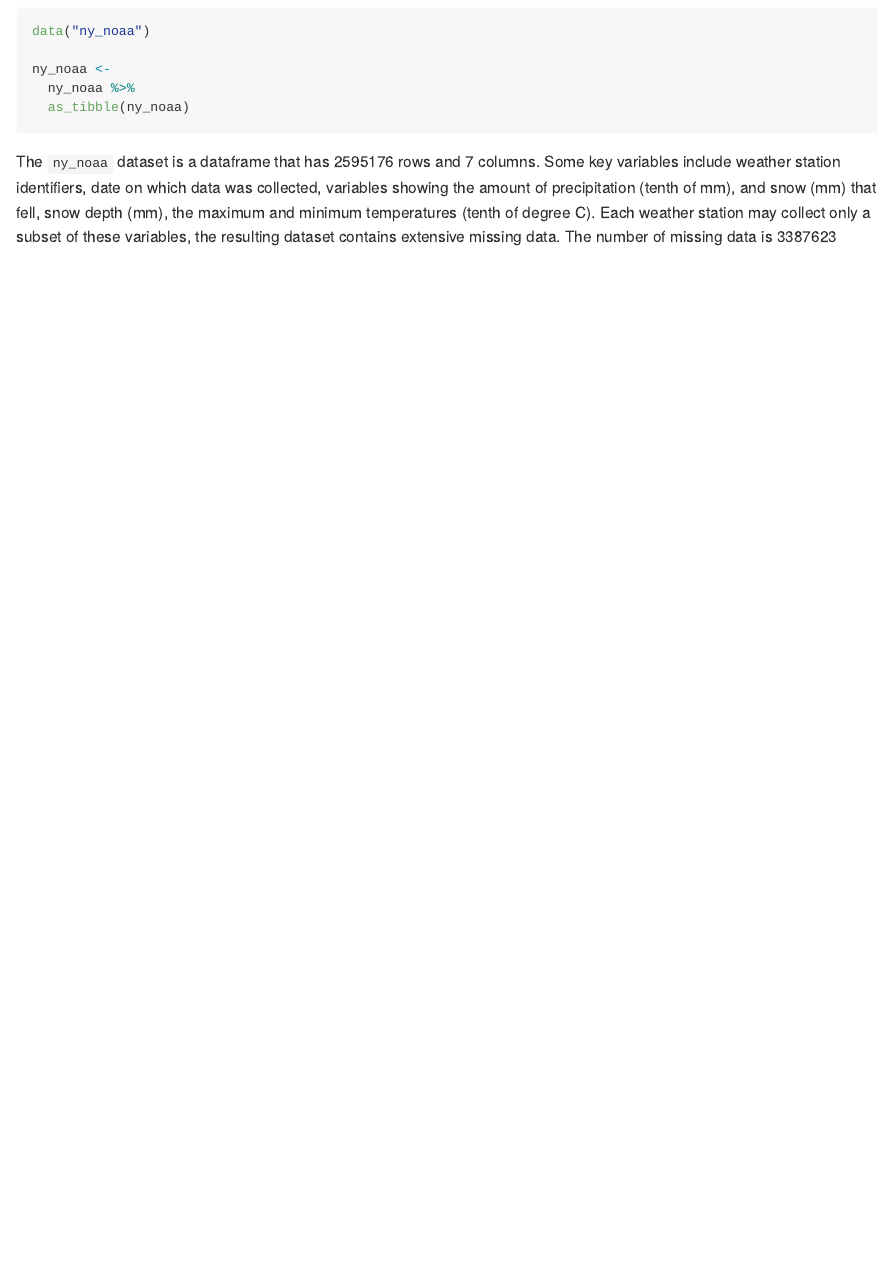
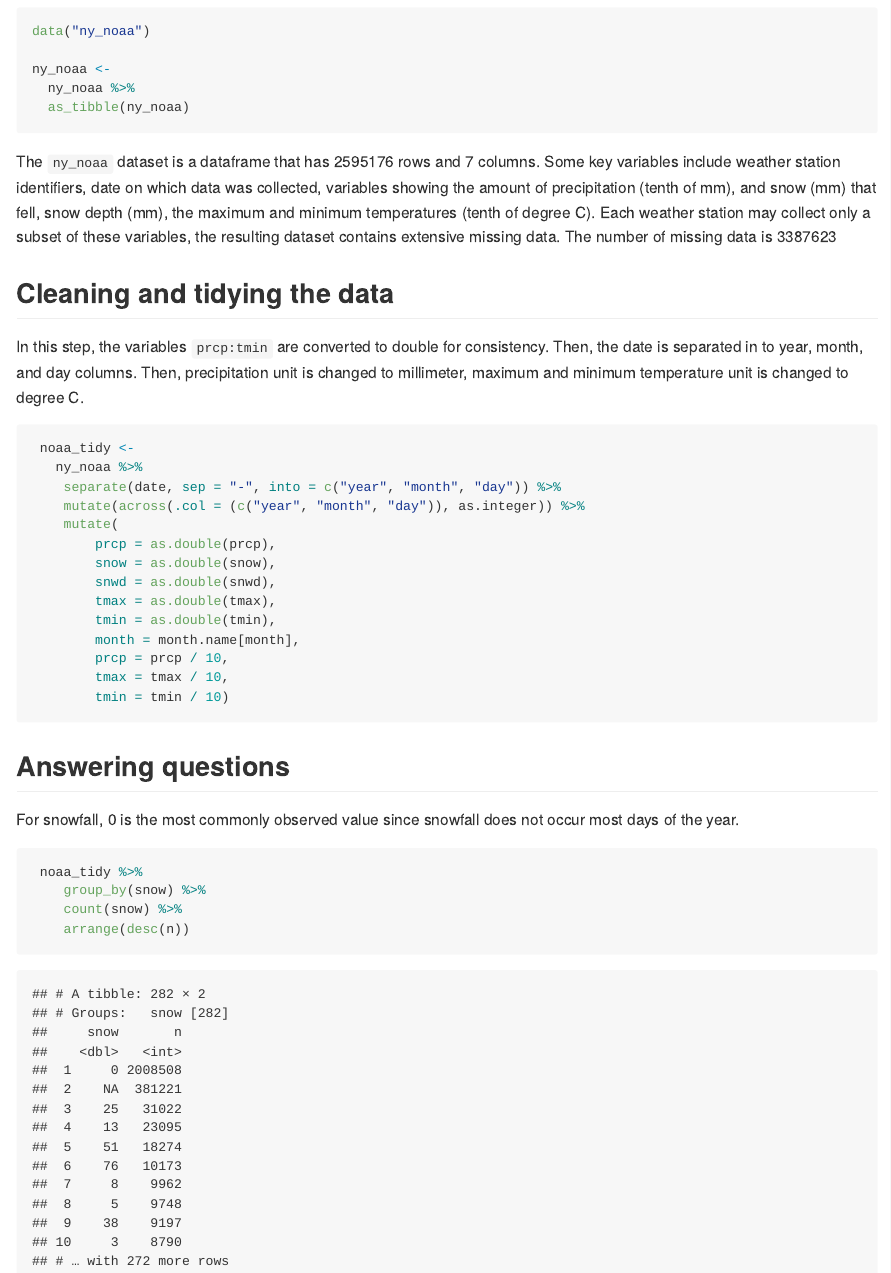
Before and after one commit to mofouda/p8105_hw3_mff2137, an R Markdown document (p8105_hw3_mff2137.Rmd): the page in a window 1100 px wide, from 6260 px down. The pictures show the output file p8105_hw3_mff2137.md that the author committed with the source, drawn offline in the style of GitHub.

Commit message:
Problem 3-- data cleaned, tidied, question 1 answered

````diff
--- a/p8105_hw3_mff2137.Rmd
+++ b/p8105_hw3_mff2137.Rmd
@@ -224,4 +224,41 @@ temperatures (tenth of degree C). Each weather station may collect only a subset
 of these variables, the resulting dataset contains extensive missing data. The
 number of missing data is `r sum(is.na(ny_noaa))`
 
+## Cleaning and tidying the data
+
+In this step, the variables `prcp:tmin` are converted to double for consistency.
+Then, the date is separated in to year, month, and day columns. Then,
+precipitation unit is changed to millimeter, maximum and minimum temperature
+unit is changed to degree C.
+
+```{r}
+ noaa_tidy <-
+   ny_noaa %>%
+    separate(date, sep = "-", into = c("year", "month", "day")) %>%
+    mutate(across(.col = (c("year", "month", "day")), as.integer)) %>%
+    mutate(
+        prcp = as.double(prcp),
+        snow = as.double(snow),
+        snwd = as.double(snwd),
+        tmax = as.double(tmax),
+        tmin = as.double(tmin),
+        month = month.name[month],
+        prcp = prcp / 10,
+        tmax = tmax / 10,
+        tmin = tmin / 10)
+```
+
+## Answering questions
+
+For snowfall, 0 is the most commonly observed value since snowfall does not occur
+most days of the year.
+
+```{r}
+ noaa_tidy %>%
+    group_by(snow) %>%
+    count(snow) %>%
+    arrange(desc(n))
+```
+
+
 ##
````
Also changed, not shown: p8105_hw3_mff2137.md.
